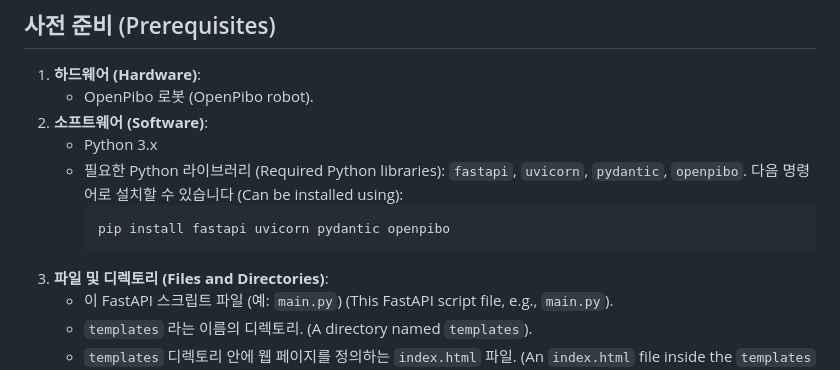
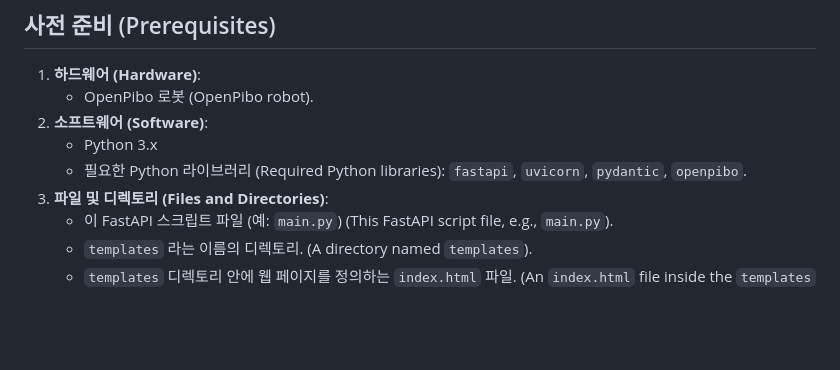
Before and after one commit to themakerrobot/examples-for-pibo, a Markdown page: projects/guide-bot/README.md, the part around the change. Drawn GitHub-style; blank space fills up the shorter version.

````diff
--- a/projects/guide-bot/README.md
+++ b/projects/guide-bot/README.md
@@ -22,10 +22,7 @@ This project is a web application built with FastAPI that interacts with an Open
     * OpenPibo 로봇 (OpenPibo robot).
 2.  **소프트웨어 (Software)**:
     * Python 3.x
-    * 필요한 Python 라이브러리 (Required Python libraries): `fastapi`, `uvicorn`, `pydantic`, `openpibo`. 다음 명령어로 설치할 수 있습니다 (Can be installed using):
-        ```bash
-        pip install fastapi uvicorn pydantic openpibo
-        ```
+    * 필요한 Python 라이브러리 (Required Python libraries): `fastapi`, `uvicorn`, `pydantic`, `openpibo`.
 3.  **파일 및 디렉토리 (Files and Directories)**:
     * 이 FastAPI 스크립트 파일 (예: `main.py`) (This FastAPI script file, e.g., `main.py`).
     * `templates` 라는 이름의 디렉토리. (A directory named `templates`).
````
